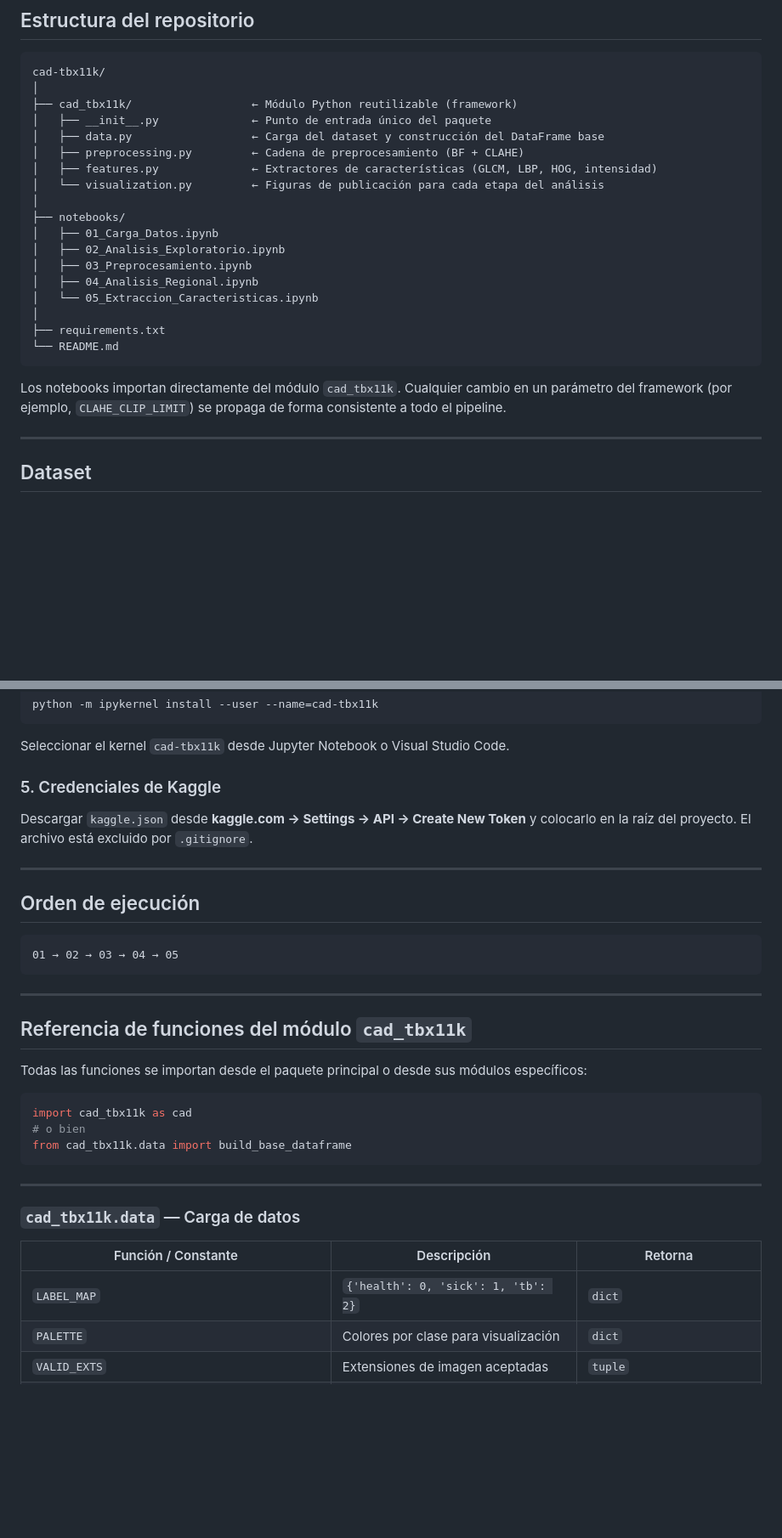
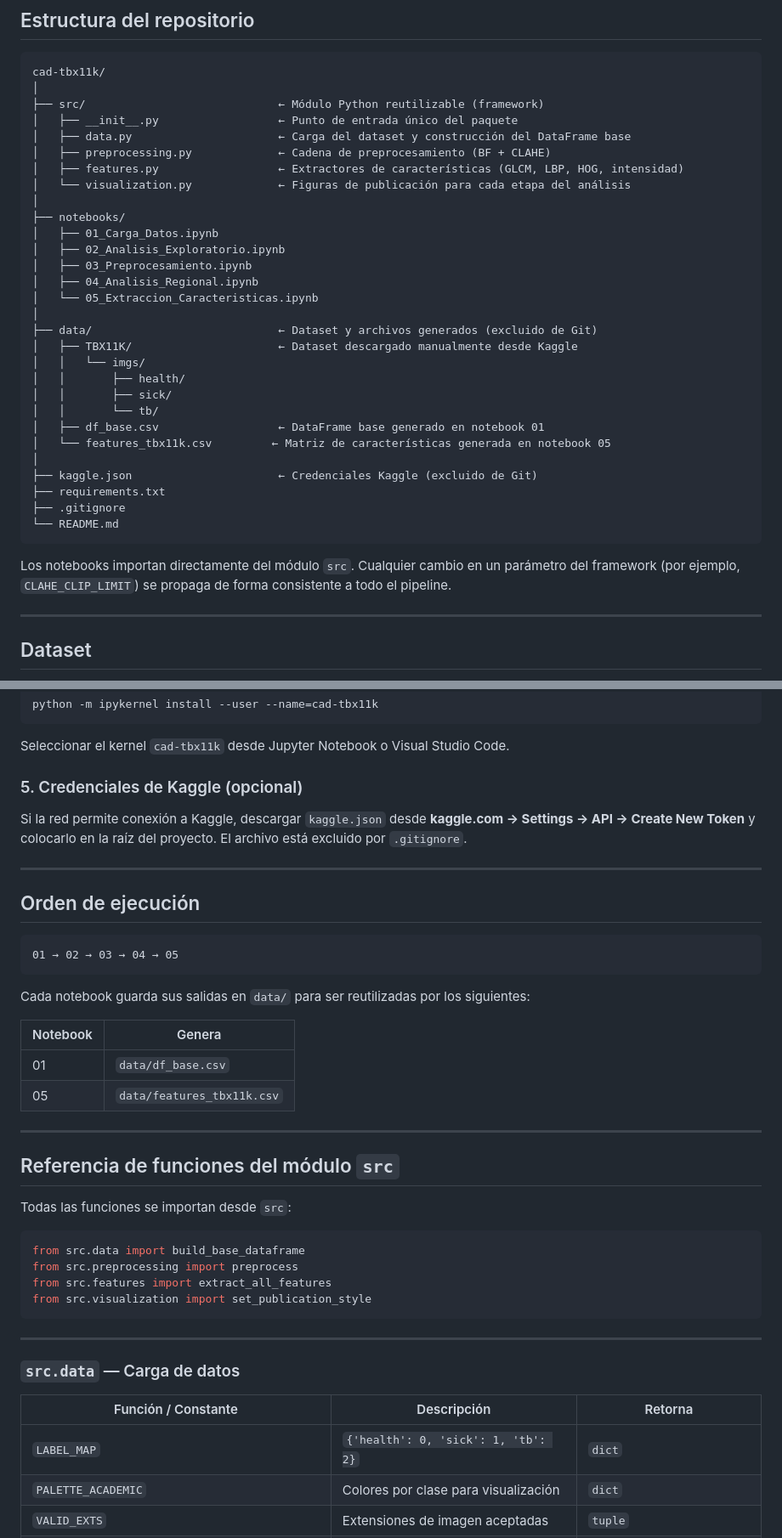
Before and after one commit to KevEstr/CAD_TBX11K, a Markdown page: README.md, 2 parts joined by grey strips. Shown at 85% size. Drawn GitHub-style; blank space fills up the shorter version.

````diff
--- a/README.md
+++ b/README.md
@@ -9,12 +9,12 @@ Pipeline de análisis exploratorio, preprocesamiento y extracción de caracterí
 ```text
 cad-tbx11k/
 │
-├── cad_tbx11k/                  ← Módulo Python reutilizable (framework)
-│   ├── __init__.py              ← Punto de entrada único del paquete
-│   ├── data.py                  ← Carga del dataset y construcción del DataFrame base
-│   ├── preprocessing.py         ← Cadena de preprocesamiento (BF + CLAHE)
-│   ├── features.py              ← Extractores de características (GLCM, LBP, HOG, intensidad)
-│   └── visualization.py         ← Figuras de publicación para cada etapa del análisis
+├── src/                             ← Módulo Python reutilizable (framework)
+│   ├── __init__.py                  ← Punto de entrada único del paquete
+│   ├── data.py                      ← Carga del dataset y construcción del DataFrame base
+│   ├── preprocessing.py             ← Cadena de preprocesamiento (BF + CLAHE)
+│   ├── features.py                  ← Extractores de características (GLCM, LBP, HOG, intensidad)
+│   └── visualization.py             ← Figuras de publicación para cada etapa del análisis
 │
 ├── notebooks/
 │   ├── 01_Carga_Datos.ipynb
@@ -23,11 +23,22 @@ cad-tbx11k/
 │   ├── 04_Analisis_Regional.ipynb
 │   └── 05_Extraccion_Caracteristicas.ipynb
 │
+├── data/                            ← Dataset y archivos generados (excluido de Git)
+│   ├── TBX11K/                      ← Dataset descargado manualmente desde Kaggle
+│   │   └── imgs/
+│   │       ├── health/
+│   │       ├── sick/
+│   │       └── tb/
+│   ├── df_base.csv                  ← DataFrame base generado en notebook 01
+│   └── features_tbx11k.csv         ← Matriz de características generada en notebook 05
+│
+├── kaggle.json                      ← Credenciales Kaggle (excluido de Git)
 ├── requirements.txt
+├── .gitignore
 └── README.md
 ```
 
-Los notebooks importan directamente del módulo `cad_tbx11k`. Cualquier cambio en un parámetro del framework (por ejemplo, `CLAHE_CLIP_LIMIT`) se propaga de forma consistente a todo el pipeline.
+Los notebooks importan directamente del módulo `src`. Cualquier cambio en un parámetro del framework (por ejemplo, `CLAHE_CLIP_LIMIT`) se propaga de forma consistente a todo el pipeline.
 
 ---
 
@@ -80,9 +104,9 @@ python -m ipykernel install --user --name=cad-tbx11k
 
 Seleccionar el kernel `cad-tbx11k` desde Jupyter Notebook o Visual Studio Code.
 
-### 5. Credenciales de Kaggle
+### 5. Credenciales de Kaggle (opcional)
 
-Descargar `kaggle.json` desde **kaggle.com → Settings → API → Create New Token** y colocarlo en la raíz del proyecto. El archivo está excluido por `.gitignore`.
+Si la red permite conexión a Kaggle, descargar `kaggle.json` desde **kaggle.com → Settings → API → Create New Token** y colocarlo en la raíz del proyecto. El archivo está excluido por `.gitignore`.
 
 ---
 
@@ -92,26 +116,34 @@ Descargar `kaggle.json` desde **kaggle.com → Settings → API → Create New T
 01 → 02 → 03 → 04 → 05
 ```
 
+Cada notebook guarda sus salidas en `data/` para ser reutilizadas por los siguientes:
+
+| Notebook | Genera |
+|---|---|
+| 01 | `data/df_base.csv` |
+| 05 | `data/features_tbx11k.csv` |
+
 ---
 
-## Referencia de funciones del módulo `cad_tbx11k`
+## Referencia de funciones del módulo `src`
 
-Todas las funciones se importan desde el paquete principal o desde sus módulos específicos:
+Todas las funciones se importan desde `src`:
 
 ```python
-import cad_tbx11k as cad
-# o bien
-from cad_tbx11k.data import build_base_dataframe
+from src.data import build_base_dataframe
+from src.preprocessing import preprocess
+from src.features import extract_all_features
+from src.visualization import set_publication_style
 ```
 
 ---
 
-### `cad_tbx11k.data` — Carga de datos
+### `src.data` — Carga de datos
 
 | Función / Constante | Descripción | Retorna |
 |---|---|---|
 | `LABEL_MAP` | `{'health': 0, 'sick': 1, 'tb': 2}` | `dict` |
-| `PALETTE` | Colores por clase para visualización | `dict` |
+| `PALETTE_ACADEMIC` | Colores por clase para visualización | `dict` |
 | `VALID_EXTS` | Extensiones de imagen aceptadas | `tuple` |
 | `setup_kaggle_credentials(kaggle_json=None)` | Configura `~/.kaggle/kaggle.json`. Detecta Google Colab automáticamente. | `None` |
 | `download_dataset()` | Descarga TBX11K via `kagglehub`. Usa caché local si ya fue descargado. | `str` — ruta de descarga |
````
Also changed, not shown: other parts of README.md (+68 -61 lines).
